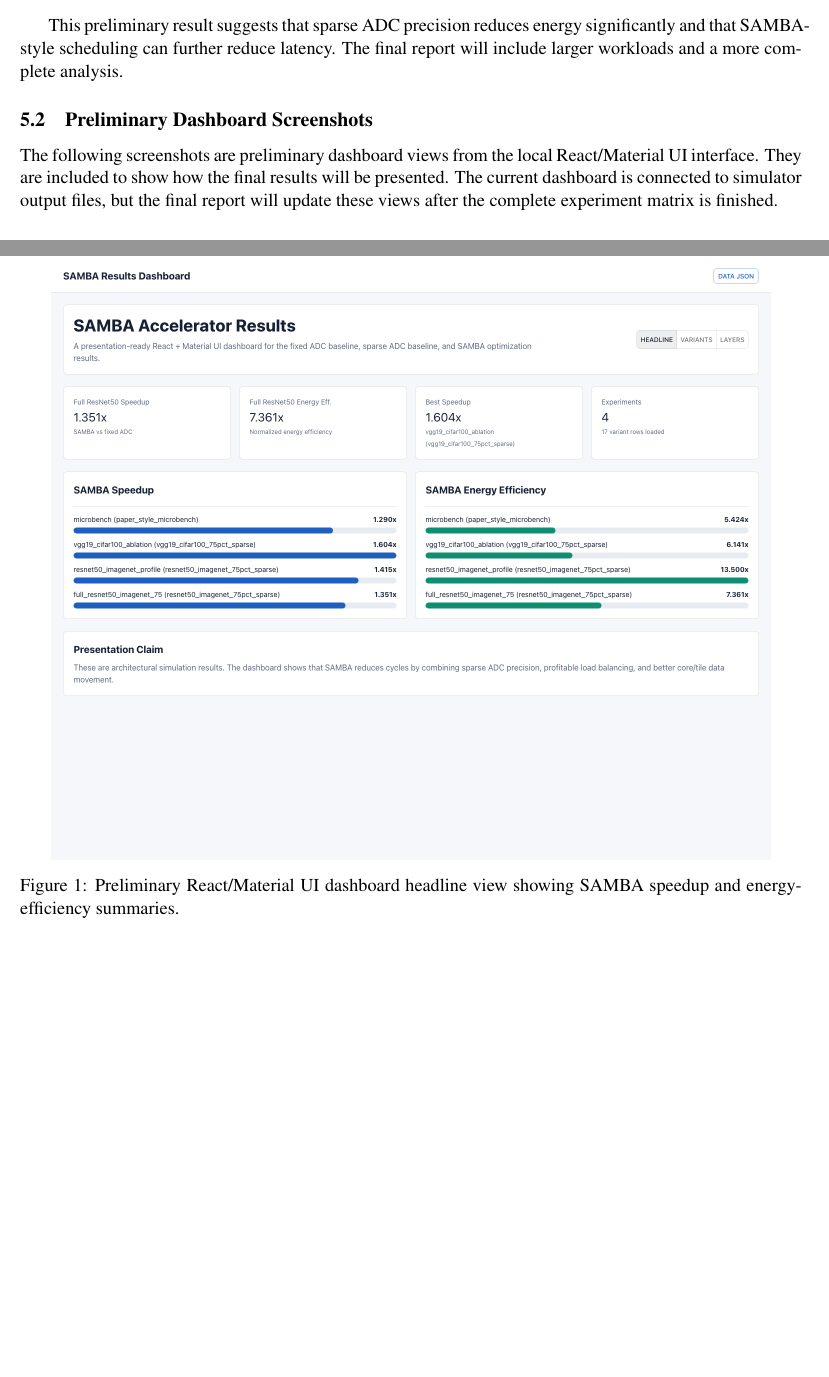
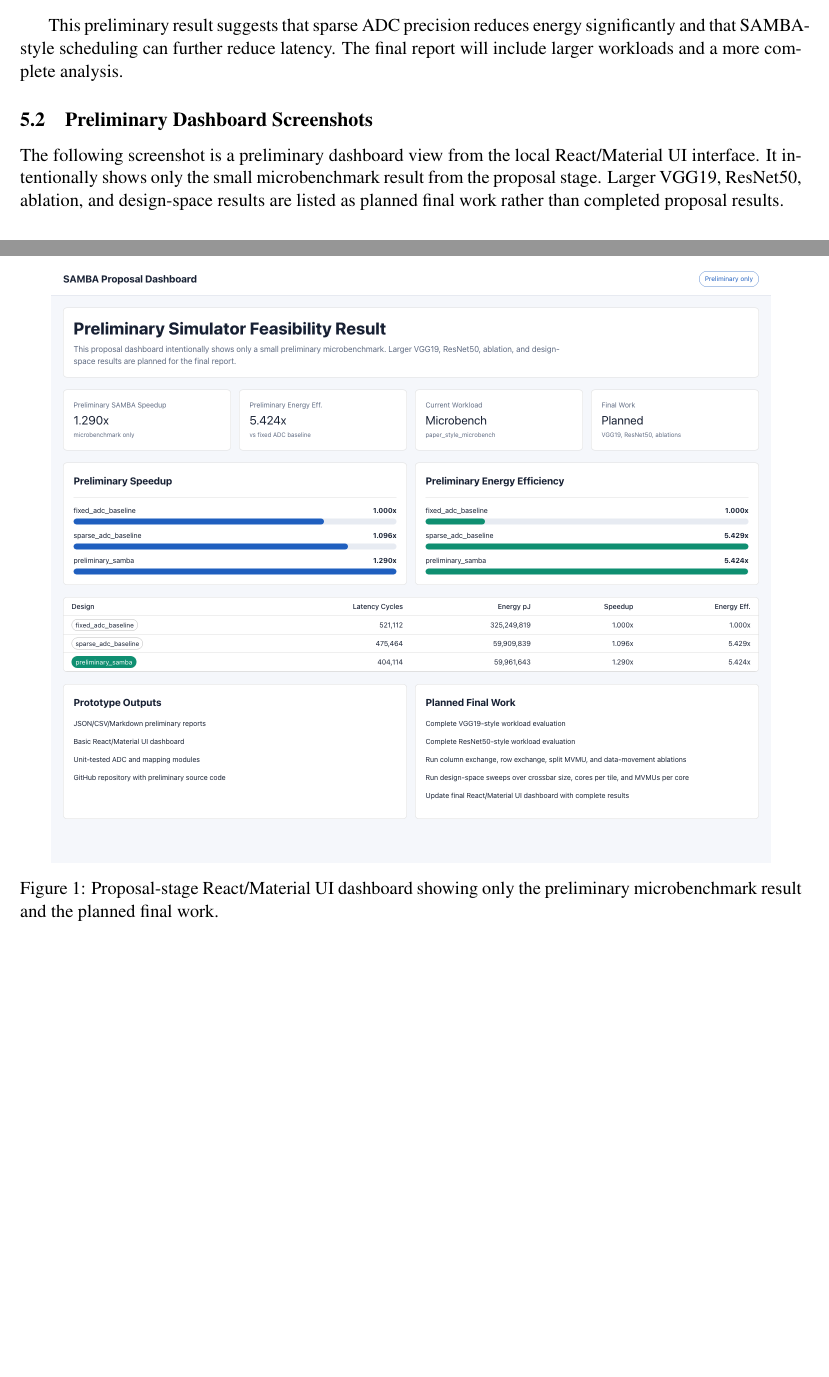
Before and after one commit to Ashik20025/samba-imc-accelerator, a LaTeX document (SAMBA_Project_Proposal_ProposalOnly_Overleaf.tex): two parts of pages 5 and 6 of 10 before the commit and two parts of pages 5 and 6 of 8 after it, joined at a grey line, cut so that both start at the same text, the shorter picture padded with empty space. Compiled offline with pdfLaTeX.

Commit message:
Use proposal-only dashboard screenshot

```diff
--- a/SAMBA_Project_Proposal_ProposalOnly_Overleaf.tex
+++ b/SAMBA_Project_Proposal_ProposalOnly_Overleaf.tex
@@ -224,9 +224,7 @@ This preliminary result suggests that sparse ADC precision reduces energy signif
 
 \subsection{Preliminary Dashboard Screenshots}
 
-The following screenshots are preliminary dashboard views from the local React/Material UI interface. They are included to show how the final results will be presented. The current dashboard is connected to simulator output files, but the final report will update these views after the complete experiment matrix is finished.
+The following screenshot is a preliminary dashboard view from the local React/Material UI interface. It intentionally shows only the small microbenchmark result from the proposal stage. Larger VGG19, ResNet50, ablation, and design-space results are listed as planned final work rather than completed proposal results.
 
 \begin{figure}[H]
 \centering
-\includegraphics[width=0.92\textwidth]{docs/figures/dashboard_headline.png}
-\caption{Preliminary React/Material UI dashboard headline view showing SAMBA speedup and energy-efficiency summaries.}
@@ -239 +231,2 @@ The following screenshots are preliminary dashboard views from the local React/M
-\end{figure}
+\includegraphics[width=0.92\textwidth]{docs/figures/proposal_dashboard_headline.png}
+\caption{Proposal-stage React/Material UI dashboard showing only the preliminary microbenchmark result and the planned final work.}
```
Also changed, not shown: docs/figures/dashboard_headline.png (deleted), docs/figures/dashboard_layers.png (deleted), docs/figures/dashboard_variants.png (deleted), docs/figures/proposal_dashboard_headline.png (added), SAMBA_Project_Proposal_ProposalOnly_Overleaf.tex (11 more changed lines), 2 other files.
